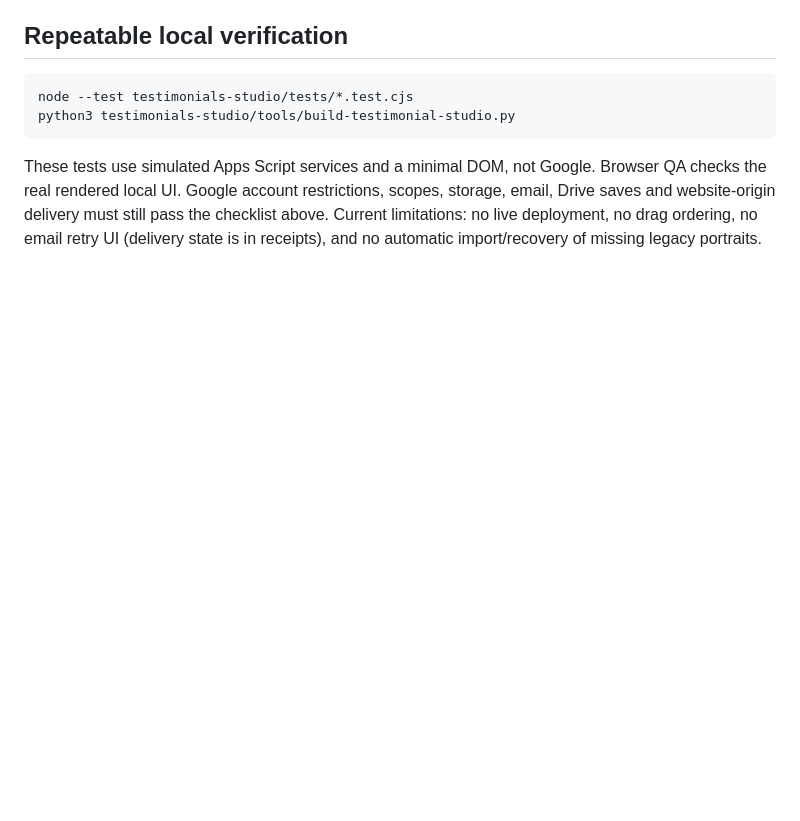
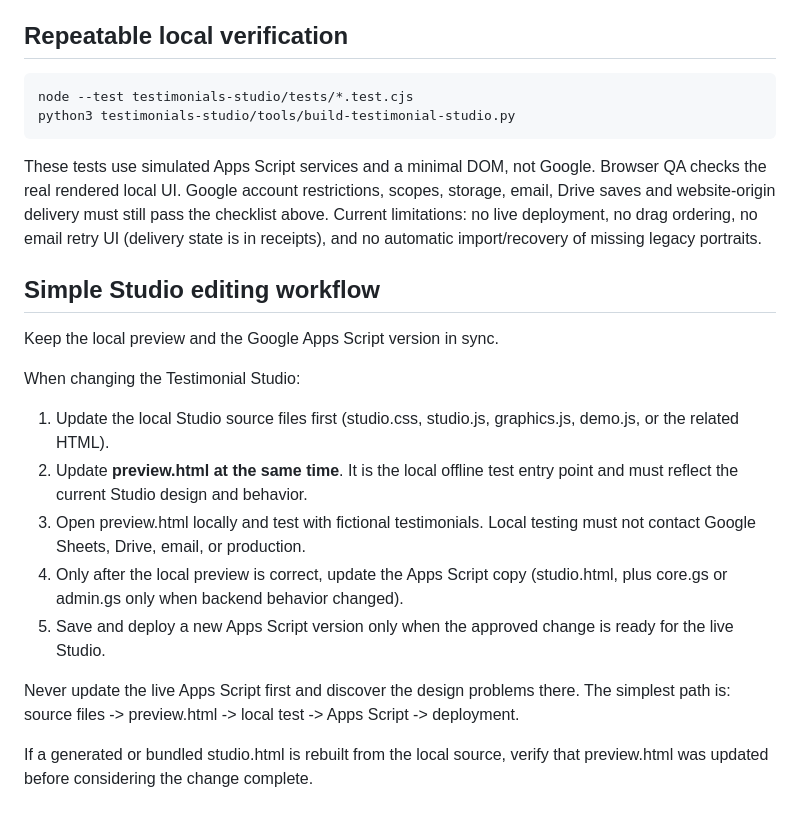
Before and after one commit to marcusheier/www.marcusheier.com, a Markdown page: testimonials-studio/README.md, the part around the change. GitHub-like rendering; blank space fills up the shorter version.

Commit message:
Document local Studio preview workflow

````diff
--- a/testimonials-studio/README.md
+++ b/testimonials-studio/README.md
@@ -147,3 +147,20 @@ python3 testimonials-studio/tools/build-testimonial-studio.py
 ```
 
 These tests use simulated Apps Script services and a minimal DOM, not Google. Browser QA checks the real rendered local UI. Google account restrictions, scopes, storage, email, Drive saves and website-origin delivery must still pass the checklist above. Current limitations: no live deployment, no drag ordering, no email retry UI (delivery state is in receipts), and no automatic import/recovery of missing legacy portraits.
+
+
+## Simple Studio editing workflow
+
+Keep the local preview and the Google Apps Script version in sync.
+
+When changing the Testimonial Studio:
+
+1. Update the local Studio source files first (studio.css, studio.js, graphics.js, demo.js, or the related HTML).
+2. Update **preview.html at the same time**. It is the local offline test entry point and must reflect the current Studio design and behavior.
+3. Open preview.html locally and test with fictional testimonials. Local testing must not contact Google Sheets, Drive, email, or production.
+4. Only after the local preview is correct, update the Apps Script copy (studio.html, plus core.gs or admin.gs only when backend behavior changed).
+5. Save and deploy a new Apps Script version only when the approved change is ready for the live Studio.
+
+Never update the live Apps Script first and discover the design problems there. The simplest path is: source files -> preview.html -> local test -> Apps Script -> deployment.
+
+If a generated or bundled studio.html is rebuilt from the local source, verify that preview.html was updated before considering the change complete.
````
